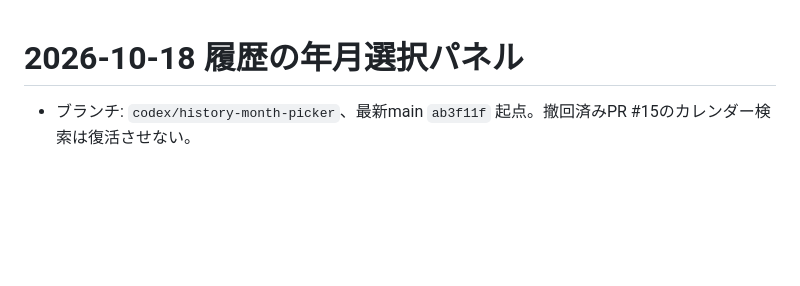
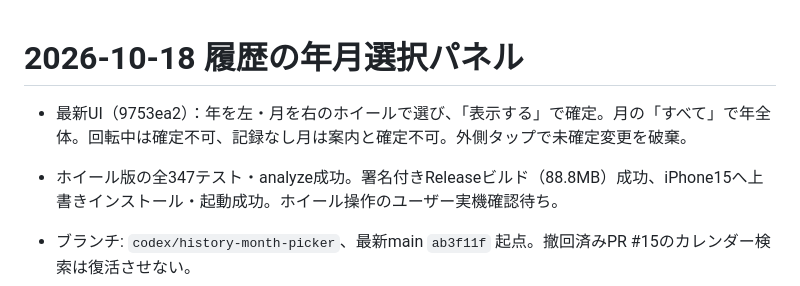
Before and after one commit to jphacks/os_2604, a Markdown page: .codex/STATE.md, the part around the change. Drawn GitHub-style; blank space fills up the shorter version.

Commit message:
docs: record wheel picker device verification

```diff
--- a/.codex/STATE.md
+++ b/.codex/STATE.md
@@ -1,4 +1,7 @@
 # 2026-10-18 履歴の年月選択パネル
+
+- 最新UI（9753ea2）：年を左・月を右のホイールで選び、「表示する」で確定。月の「すべて」で年全体。回転中は確定不可、記録なし月は案内と確定不可。外側タップで未確定変更を破棄。
+- ホイール版の全347テスト・analyze成功。署名付きReleaseビルド（88.8MB）成功、iPhone15へ上書きインストール・起動成功。ホイール操作のユーザー実機確認待ち。
 
 - ブランチ: `codex/history-month-picker`、最新main `ab3f11f` 起点。撤回済みPR #15のカレンダー検索は復活させない。
 - 開くアニメーション：ボタン側の端から380msのeaseOutQuartで伸びて出る描画と、12pxの移動・薄いフェードを追加。動きを減らす設定時は即時表示。関連5テスト・analyze成功。
```
